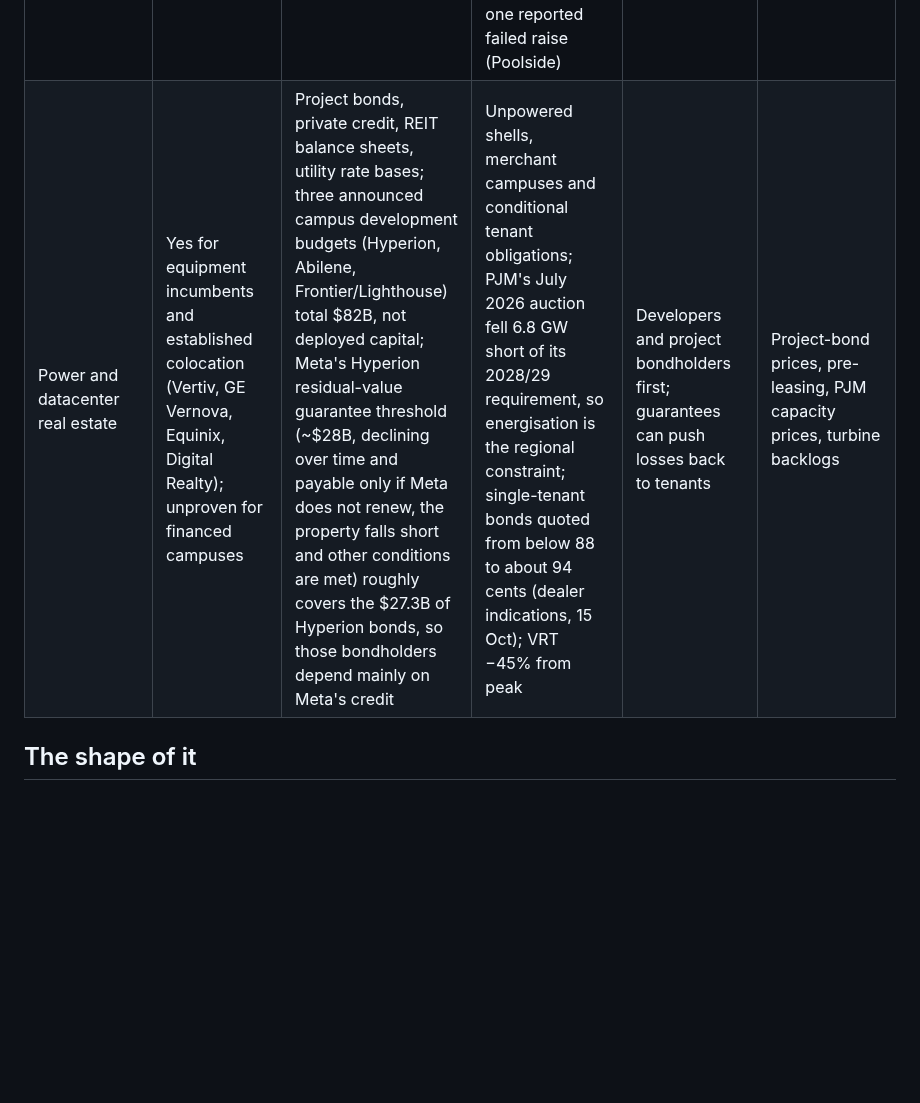
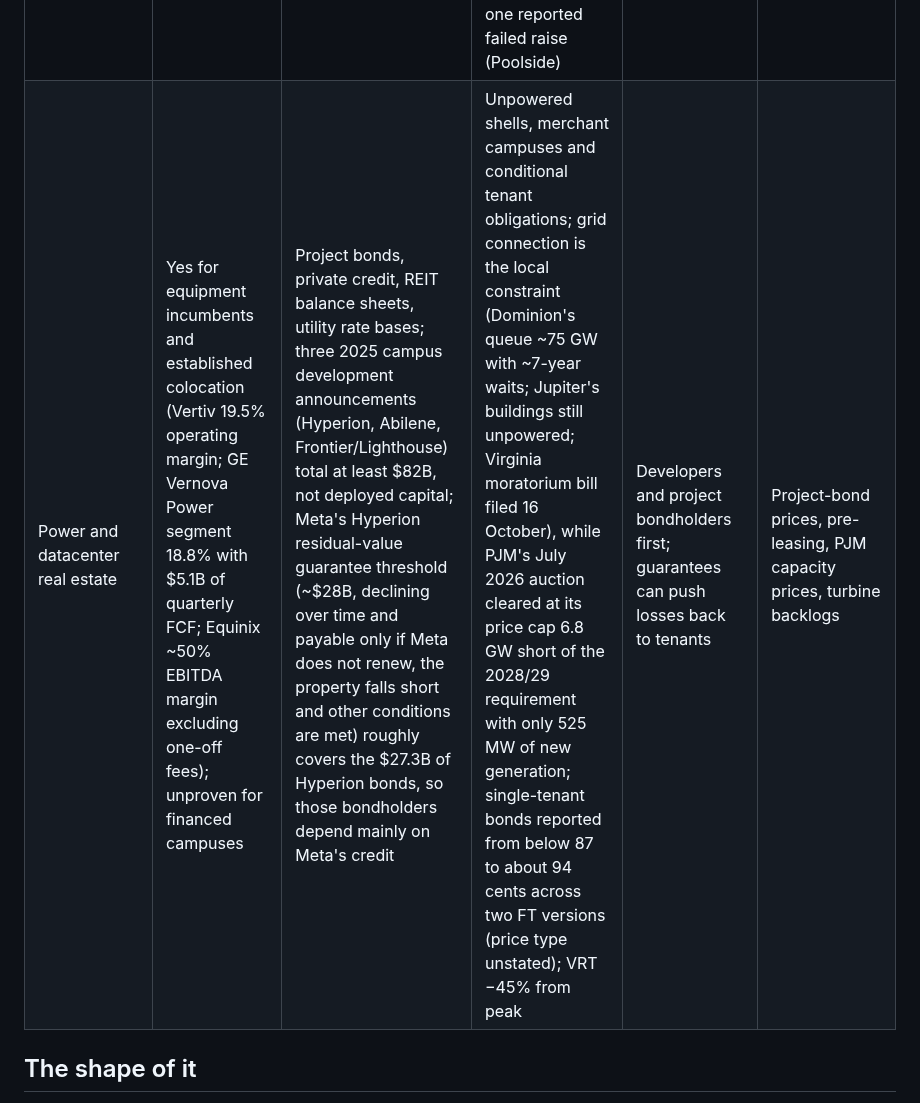
Before and after one commit to marcinbogdanski/bubble-not-bubble, a Markdown page: report/stack.md, the part around one of its changes. Rendered like a GitHub page; blank space fills up the shorter version.

Commit message:
Pages: power constraint evidence localised, bond-quote versions, Jupiter hearing date, layer overlap note

```diff
--- a/report/stack.md
+++ b/report/stack.md
@@ -22,7 +22,7 @@ constituent, or a distressed credit event.
 | Neoclouds (CoreWeave and others) | No on a GAAP basis: CoreWeave's net interest was 25% of Q2 revenue; adjusted EBITDA 59% | a selected subtotal of ~$80.7B of listed-layer debt at June including CoreWeave ($35.6B principal, $35.1B carrying; $42.2B adding identified later borrowings before repayments), mixing dates and measures; private facilities (Nscale, Lambda, Crusoe) add to it but are not reconciled; against take-or-pay contracts in which Microsoft (Nscale up to $43.8B, Nebius $17.4-19.4B, IREN $9.7B), Meta, OpenAI and Anthropic recur | DDTL 5.5 lends five years against contracts averaging three; CoreWeave H1 operating cash $3.7B against $14.1B of equipment purchases and $5.2B of principal repayments, with $4.4B / $6.2B / $4.4B due in the rest of 2026 / 2027 / 2028; DDTL 3.0 covenant relief in December 2025 (unlimited equity cures until 28 October 2026, limited cures after); CRWV −56% from peak, converts far out of the money | Equity first; beyond that, by borrower: most DDTLs carry parent guarantees, SPV lenders hold GPU collateral, ~$21B of unsecured notes and converts rank behind secured claims; Nvidia's $6.3B capacity purchase is conditional, not a debt guarantee | CDS (>1,000bp), bond quotes (2032 notes ~78-81c, 14.5-16% yield, dated 15 Oct, grade C-D), renewal pricing as initial contracts expire |
 | Frontier labs (OpenAI, Anthropic, xAI) | Not established: OpenAI's reported, unverified adjusted gross margin was 33% (2025) with $25B of 2026 cash burn forecast; Anthropic reports an unaudited 11% adjusted operating margin for Q3 2026 | Investor and supplier equity (Microsoft, Amazon $50B, Nvidia, Google, AMD up to $5B), now also debt: $13.3B of Valor GPU financing inside SpaceX for xAI; Anthropic's proposed $60B North Star (reported >10% yield on the junior tranche, not closed) | Multi-year commitments far above revenue: OpenAI's aggregate is reported above $1T but overlaps and cannot be summed; its successive cash-flow forecasts for 2026-30 moved from +$14B (Q1 2025) to −$69B and −$179B (Feb 2026) (reported, C), with a disputed September plan at −$278B (D), and end-2025 cash plus the $122B round covers the February plan only into 2028 (C); Microsoft recognised $24.1B of FY2026 revenue from OpenAI including revenue sharing, about 114% of OpenAI's reconstructed $21.2B of sales for the same twelve months (C); Anthropic's reported $518B over a decade (grade C) against a July exit run-rate above $65B (gross) or $67.2B annualising Q3 sales; ~80% of Anthropic's obligations reported non-cancellable while its customers have no long commitments | Investors first; suppliers holding guarantees, RPO and receivables after recoveries | Run-rate reports, funding rounds, contract deferrals, S-1 filings |
 | Neolabs and applications | Mostly no | Venture and strategic equity at high multiples | $31B of reproducible rounds by labs with little disclosed revenue; app margins thin and variable; one reported failed raise (Poolside) | Venture investors; then GPU demand for training | Down rounds, shutdowns, acqui-hires |
-| Power and datacenter real estate | Yes for equipment incumbents and established colocation (Vertiv, GE Vernova, Equinix, Digital Realty); unproven for financed campuses | Project bonds, private credit, REIT balance sheets, utility rate bases; three announced campus development budgets (Hyperion, Abilene, Frontier/Lighthouse) total $82B, not deployed capital; Meta's Hyperion residual-value guarantee threshold (~$28B, declining over time and payable only if Meta does not renew, the property falls short and other conditions are met) roughly covers the $27.3B of Hyperion bonds, so those bondholders depend mainly on Meta's credit | Unpowered shells, merchant campuses and conditional tenant obligations; PJM's July 2026 auction fell 6.8 GW short of its 2028/29 requirement, so energisation is the regional constraint; single-tenant bonds quoted from below 88 to about 94 cents (dealer indications, 15 Oct); VRT −45% from peak | Developers and project bondholders first; guarantees can push losses back to tenants | Project-bond prices, pre-leasing, PJM capacity prices, turbine backlogs |
+| Power and datacenter real estate | Yes for equipment incumbents and established colocation (Vertiv 19.5% operating margin; GE Vernova Power segment 18.8% with $5.1B of quarterly FCF; Equinix ~50% EBITDA margin excluding one-off fees); unproven for financed campuses | Project bonds, private credit, REIT balance sheets, utility rate bases; three 2025 campus development announcements (Hyperion, Abilene, Frontier/Lighthouse) total at least $82B, not deployed capital; Meta's Hyperion residual-value guarantee threshold (~$28B, declining over time and payable only if Meta does not renew, the property falls short and other conditions are met) roughly covers the $27.3B of Hyperion bonds, so those bondholders depend mainly on Meta's credit | Unpowered shells, merchant campuses and conditional tenant obligations; grid connection is the local constraint (Dominion's queue ~75 GW with ~7-year waits; Jupiter's buildings still unpowered; Virginia moratorium bill filed 16 October), while PJM's July 2026 auction cleared at its price cap 6.8 GW short of the 2028/29 requirement with only 525 MW of new generation; single-tenant bonds reported from below 87 to about 94 cents across two FT versions (price type unstated); VRT −45% from peak | Developers and project bondholders first; guarantees can push losses back to tenants | Project-bond prices, pre-leasing, PJM capacity prices, turbine backlogs |
 
 ## The shape of it
 
```
Also changed, not shown: other parts of report/stack.md (+1 -1 lines), forecasts/register.md (+1 -1 lines), report/index.md (+1 -1 lines).
